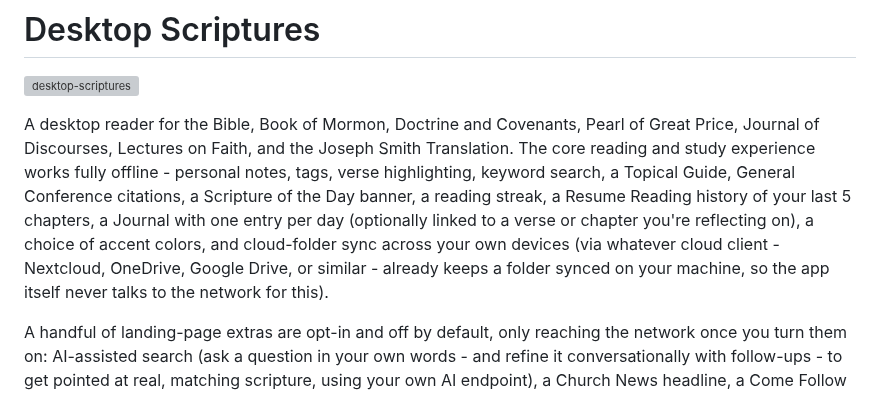
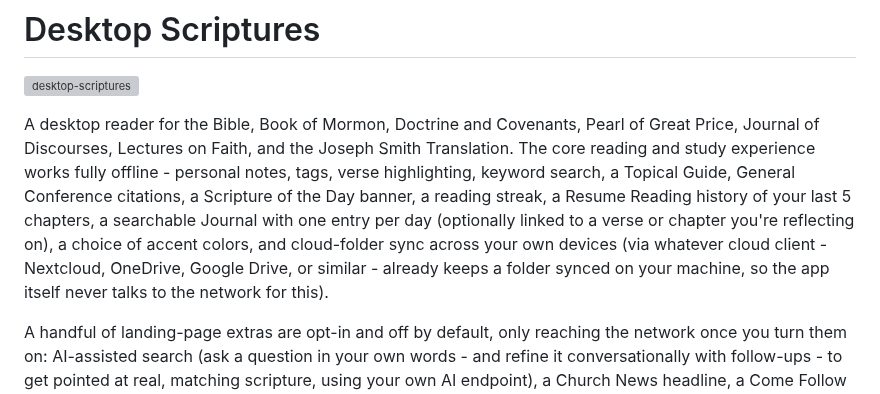
Before and after one commit to kz6fittycent/Desktop-Scriptures, a Markdown page: README.md, the part around one of its changes. Drawn GitHub-style; grey boxes are pictures that could not be loaded.

Commit message:
Update README and snapcraft.yaml for the Journal and GC reminder features
snapcraft.yaml's description and network plug comment hadn't been
touched since the three landing-page boxes were added - missing the
Journal (not opt-in, doesn't need network at all) and the General
Conference reminder (opt-in, does) entirely. Regenerated
docs/screenshots/landing.png (stale since before today's alignment
fixes and the Journal/GC reminder menu items existed) and added a new
journal.png showing an entry linked to a verse.

Co-Authored-By: Claude Sonnet 5 <noreply@anthropic.com>

```diff
--- a/README.md
+++ b/README.md
@@ -8,12 +8,12 @@ Joseph Smith Translation. The core reading and study experience works
 fully offline - personal notes, tags, verse highlighting, keyword
 search, a Topical Guide, General Conference citations, a Scripture of
 the Day banner, a reading streak, a Resume Reading history of your last
-5 chapters, a Journal with one entry per day (optionally linked to a
-verse or chapter you're reflecting on), a choice of accent colors, and
-cloud-folder sync across your own devices (via whatever cloud client -
-Nextcloud, OneDrive, Google Drive, or similar - already keeps a folder
-synced on your machine, so the app itself never talks to the network
-for this).
+5 chapters, a searchable Journal with one entry per day (optionally
+linked to a verse or chapter you're reflecting on), a choice of accent
+colors, and cloud-folder sync across your own devices (via whatever
+cloud client - Nextcloud, OneDrive, Google Drive, or similar - already
+keeps a folder synced on your machine, so the app itself never talks to
+the network for this).
 
 A handful of landing-page extras are opt-in and off by default, only
 reaching the network once you turn them on: AI-assisted search (ask a
```
Also changed, not shown: other parts of README.md (+2 -0 lines), docs/screenshots/journal.png (added), docs/screenshots/landing.png, 1 other file.
